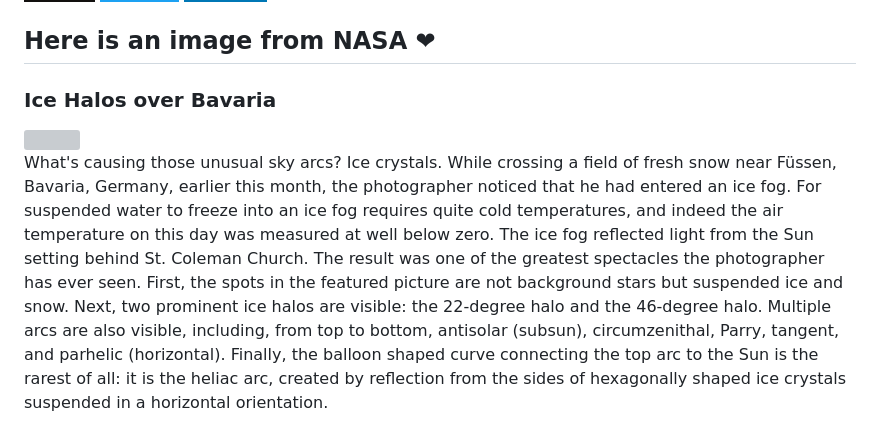
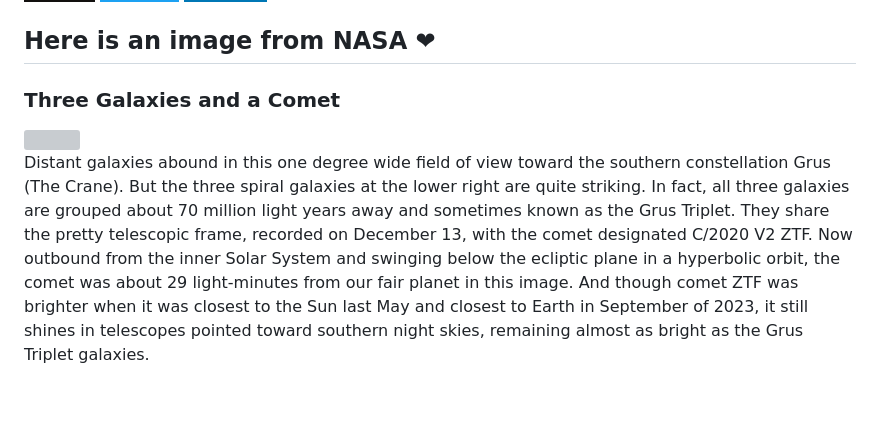
Before and after one commit to Kl0ven/Kl0ven, a Markdown page: README.md, the part around the change. Drawn GitHub-style; badges without logos; blank space fills up the shorter version; grey boxes are pictures that could not be loaded.

Commit message:
Automated publish: Thu Dec 21 06:01:31 UTC 2023 619e55798f455014b7d768ce80fc293e819acf96

```diff
--- a/README.md
+++ b/README.md
@@ -60,8 +60,8 @@
 </p>
 
 <h2>Here is an image from NASA ❤</h2>
-<h3>Ice Halos over Bavaria</h3>
- <img class="fit-picture" src="https://apod.nasa.gov/apod/image/2312/BavarianHalos_Werner_960.jpg"">
+<h3>Three Galaxies and a Comet</h3>
+ <img class="fit-picture" src="https://apod.nasa.gov/apod/image/2312/C2020_V2_ZTF_CHILESCOPE_DEBartlett1024.jpg"">
 
 
-<p style="text-align: justify;">What&#39;s causing those unusual sky arcs? Ice crystals.  While crossing a field of fresh snow near Füssen, Bavaria, Germany, earlier this month, the photographer noticed that he had entered an ice fog.  For suspended water to freeze into an ice fog requires quite cold temperatures, and indeed the air temperature on this day was measured at well below zero.  The ice fog reflected light from the Sun setting behind St. Coleman Church.  The result was one of the greatest spectacles the photographer has ever seen. First, the spots in the featured picture are not background stars but suspended ice and snow. Next, two prominent ice halos are visible: the 22-degree halo and the 46-degree halo. Multiple arcs are also visible, including, from top to bottom, antisolar (subsun), circumzenithal, Parry, tangent, and parhelic (horizontal). Finally, the balloon shaped curve connecting the top arc to the Sun is the rarest of all: it is the heliac arc, created by reflection from the sides of hexagonally shaped ice crystals suspended in a horizontal orientation.</p>
+<p style="text-align: justify;">Distant galaxies abound in this one degree wide field of view toward the southern constellation Grus (The Crane). But the three spiral galaxies at the lower right are quite striking. In fact, all three galaxies are grouped about 70 million light years away and sometimes known as the Grus Triplet. They share the pretty telescopic frame, recorded on December 13, with the comet designated C&#x2F;2020 V2 ZTF. Now outbound from the inner Solar System and swinging below the ecliptic plane in a hyperbolic orbit, the comet was about 29 light-minutes from our fair planet in this image. And though comet ZTF was brighter when it was closest to the Sun last May and closest to Earth in September of 2023, it still shines in telescopes pointed toward southern night skies, remaining almost as bright as the Grus Triplet galaxies.</p>
```
